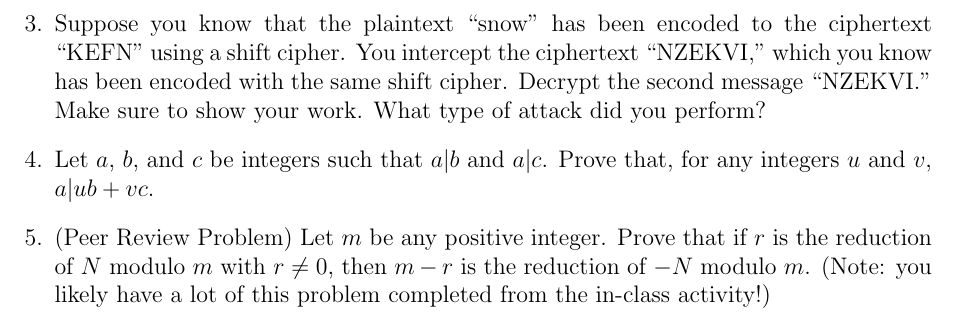
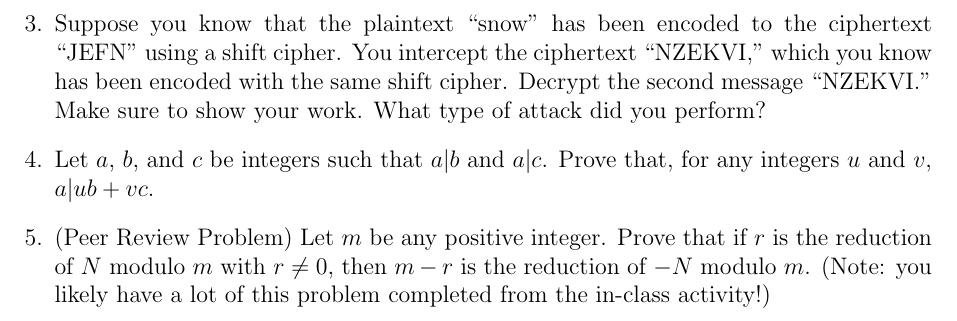
Before and after one commit to heburson/MATH5248, a LaTeX problem sheet (Spring2026/HW1.tex): part of page 2 of 2, cut so that both start at the same text. Compiled offline with pdfLaTeX.

Commit message:
Update HW1.tex

```diff
--- a/Spring2026/HW1.tex
+++ b/Spring2026/HW1.tex
@@ -54,7 +54,7 @@ When working on this assignment, you should focus on the following goals:
 \item Fix an integer $N$ such that $N\%6=2$. What are the possible values of $N\%24$? Explain your answer.
 \end{enumerate}
 
-\item Suppose you know that the plaintext ``snow" has been encoded to the ciphertext ``KEFN" using a shift cipher.  You intercept the ciphertext ``NZEKVI," which you know has been encoded with the same shift cipher.  Decrypt the second message ``NZEKVI." Make sure to show your work.   What type of attack did you perform?
+\item Suppose you know that the plaintext ``snow" has been encoded to the ciphertext ``JEFN" using a shift cipher.  You intercept the ciphertext ``NZEKVI," which you know has been encoded with the same shift cipher.  Decrypt the second message ``NZEKVI." Make sure to show your work.   What type of attack did you perform?
 
 \item Let $a$, $b$, and $c$ be integers such that $a|b$ and $a|c$. Prove that,  for any integers $u$ and $v$, $a|ub+vc$.
 \item (Peer Review Problem) Let $m$ be any positive integer. Prove that  if $r$ is the reduction of $N$ modulo $m$ with $r\ne 0$, then $m-r$ is the reduction of $-N$ modulo $m$.  (Note: you likely have a lot of this problem completed from the in-class activity!)
```
